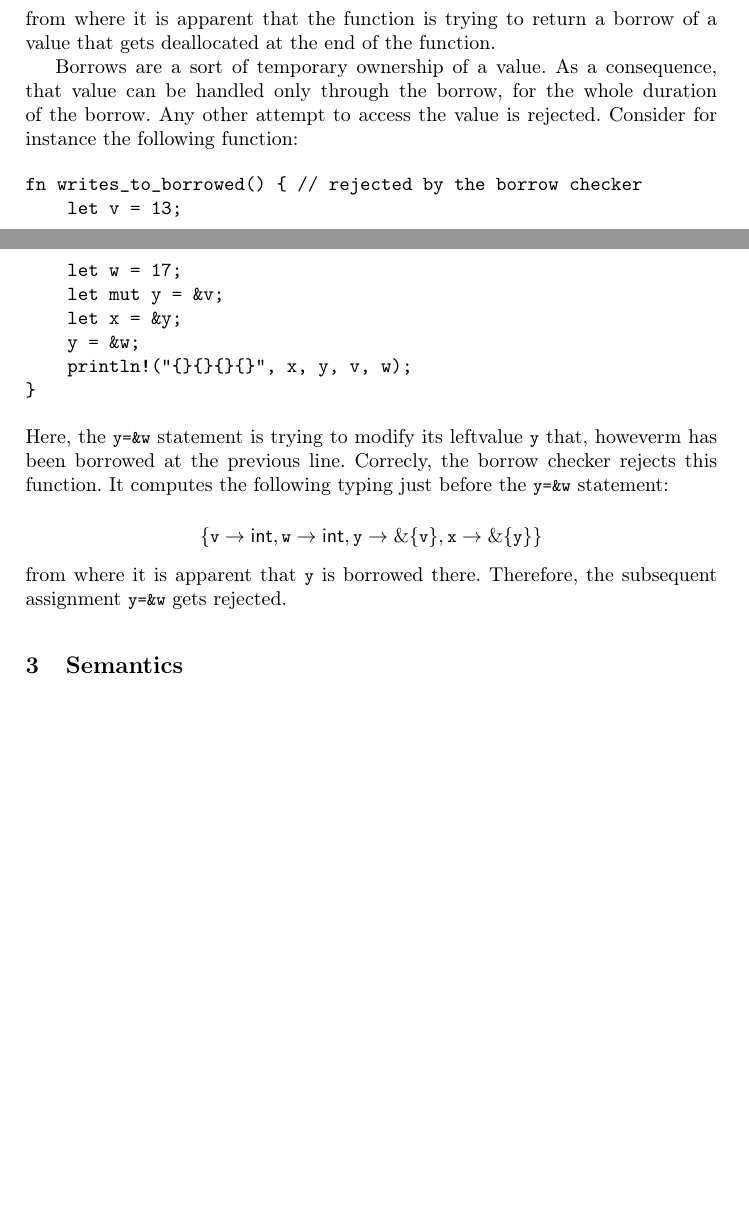
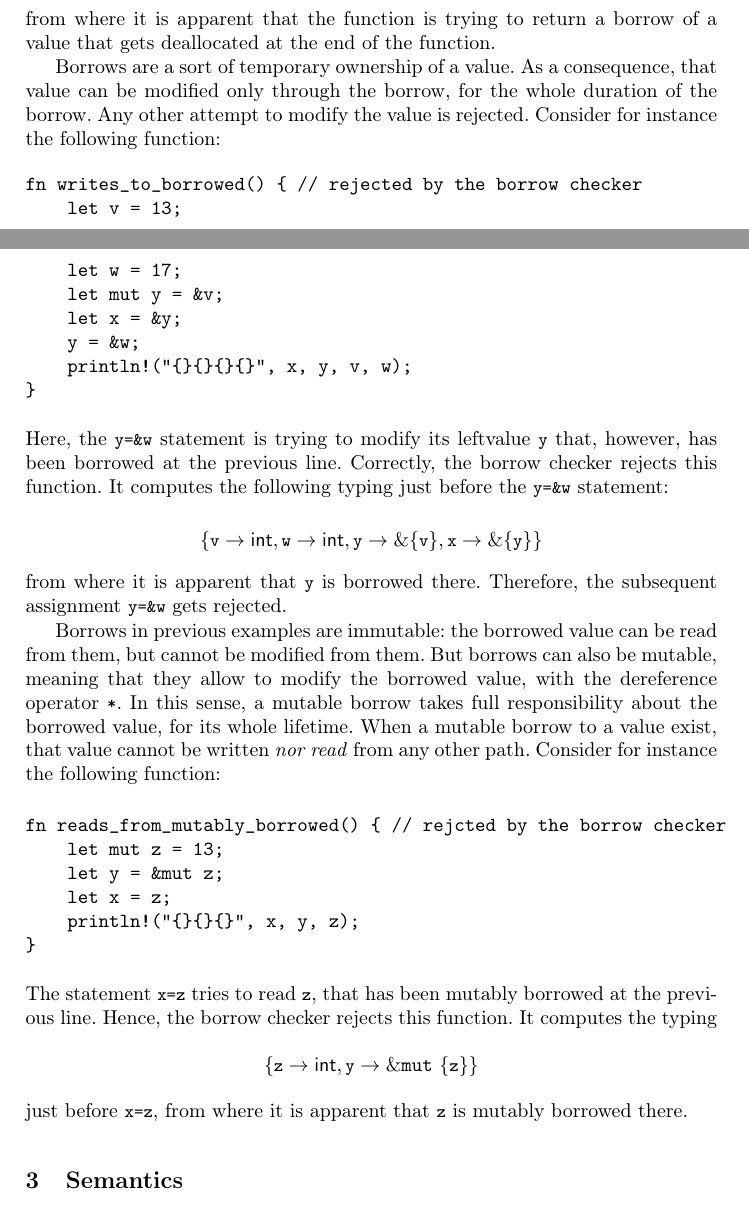
Before and after one commit to LedgerProject/safepkt_paper, a LaTeX thesis (000_rust.tex, which reads 015_rust.tex): two parts of pages 3 and 4 of 11, joined at a grey line, cut so that both start at the same text, the shorter picture padded with empty space. Compiled offline with pdfLaTeX.

Commit message:
Added another example of Rust

```diff
--- a/015_rust.tex
+++ b/015_rust.tex
@@ -80,8 +80,8 @@ from where it is apparent that the function is trying to return a borrow
 of a value that gets deallocated at the end of the function.
 
 Borrows are a sort of temporary ownership of a value. As a consequence,
-that value can be handled only through the borrow, for the whole
-duration of the borrow. Any other attempt to access the value is rejected.
+that value can be modified only through the borrow, for the whole
+duration of the borrow. Any other attempt to modify the value is rejected.
 Consider for instance the following function:
 
 \begin{verbatim}
@@ -97,7 +97,7 @@ fn writes_to_borrowed() { // rejected by the borrow checker
 
 \noindent
 Here, the \<y=\&w> statement is trying to modify its leftvalue \<y>
-that, howeverm has been borrowed at the previous line. Correcly, the borrow
+that, however, has been borrowed at the previous line. Correctly, the borrow
 checker rejects this function. It computes the following typing
 just before the \<y=\&w> statement:
 
@@ -108,3 +108,31 @@ just before the \<y=\&w> statement:
 \noindent
 from where it is apparent that \<y> is borrowed there. Therefore,
 the subsequent assignment \<y=\&w> gets rejected.
+
+Borrows in previous examples are immutable: the borrowed value can be read
+from them, but cannot be modified from them.
+But borrows can also be mutable, meaning that they allow to modify the
+borrowed value, with the dereference operator \<*>. In this sense,
+a mutable borrow takes full responsibility about the borrowed value, for its
+whole lifetime. When a mutable borrow to a value exist, that value cannot
+be written \emph{nor read} from any other path. Consider for instance
+the following function:
+
+\begin{verbatim}
+fn reads_from_mutably_borrowed() { // rejcted by the borrow checker
+    let mut z = 13;
+    let y = &mut z;
+    let x = z;
+    println!("{}{}{}", x, y, z);
+}
+\end{verbatim}
+
+\noindent
+The statement \<x=z> tries to read \<z>, that has been mutably borrowed
+at the previous line. Hence, the borrow checker rejects this function.
+It computes the typing
+\[
+\{\<z>\to\mathsf{int},\<y>\to\mutborrow\{\<z>\}\}
+\]
+just before \<x=z>, from where it is apparent that \<z> is mutably borrowed
+there.
```
